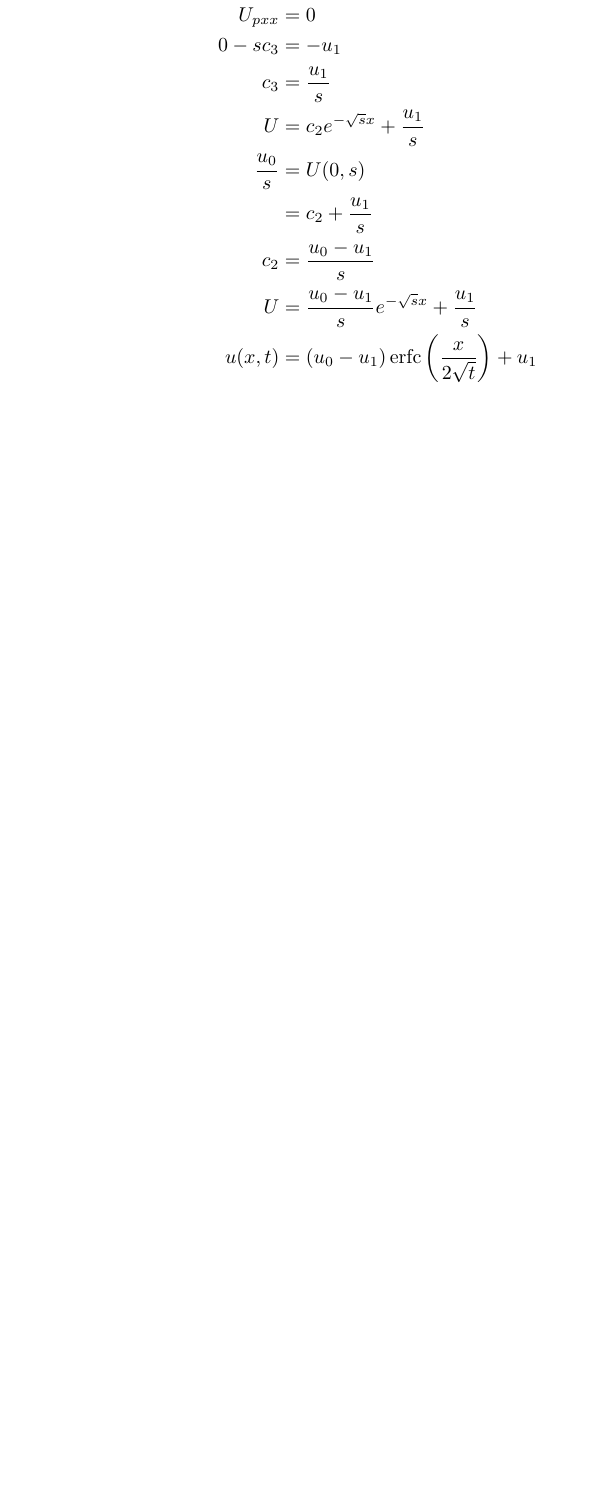
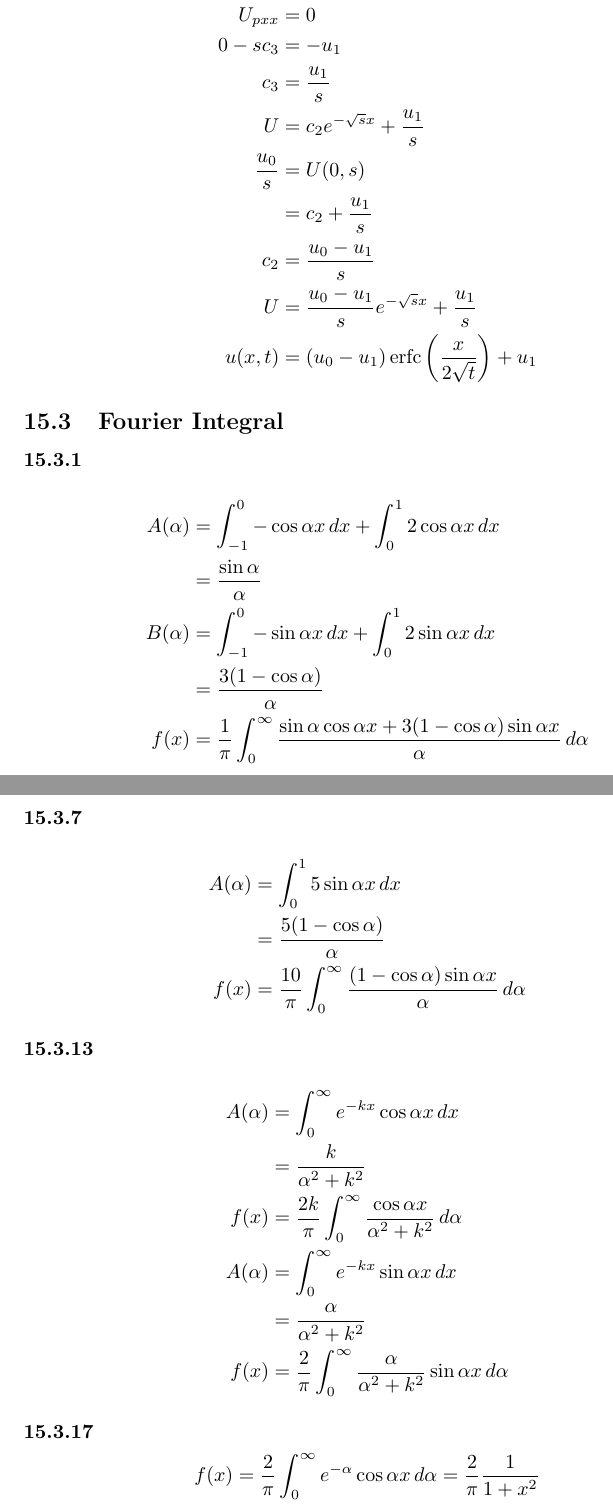
Before and after one commit to chrisdoble/physics-notes, a LaTeX document (10 Advanced Engineering Mathematics - Partial Differential Equations by Dennis G. Zill/problems.tex): part of page 75 of 75 before the commit and two parts of pages 76 and 77 of 77 after it, the two joined at a grey line, cut so that both start at the same text, the shorter picture padded with empty space. Compiled offline with pdfLaTeX.

Commit message:
Section 15.3

```diff
--- a/10 Advanced Engineering Mathematics - Partial Differential Equations by Dennis G. Zill/problems.tex
+++ b/10 Advanced Engineering Mathematics - Partial Differential Equations by Dennis G. Zill/problems.tex
@@ -2007,4 +2007,44 @@ Hyperbolic
   u(x, t)       & = (u_0 - u_1) \erfc \left( \frac{x}{2 \sqrt{t}} \right) + u_1
 \end{align*}
 
+\subsection{Fourier Integral}
+
+\subsubsection{}
+
+\begin{align*}
+  A(\alpha) & = \int_{-1}^0 -\cos \alpha x \,d x + \int_0^1 2 \cos \alpha x \,d x                                                   \\
+            & = \frac{\sin \alpha}{\alpha}                                                                                          \\
+  B(\alpha) & = \int_{-1}^0 -\sin \alpha x \,d x + \int_0^1 2 \sin \alpha x \,d x                                                   \\
+            & = \frac{3 (1 - \cos \alpha)}{\alpha}                                                                                  \\
+  f(x)      & = \frac{1}{\pi} \int_0^\infty \frac{\sin \alpha \cos \alpha x + 3 (1 - \cos \alpha) \sin \alpha x}{\alpha} \,d \alpha
+\end{align*}
+
+\setcounter{subsubsection}{6}
+\subsubsection{}
+
+\begin{align*}
+  A(\alpha) & = \int_0^1 5 \sin \alpha x \,d x                                                         \\
+            & = \frac{5 (1 - \cos \alpha)}{\alpha}                                                     \\
+  f(x)      & = \frac{10}{\pi} \int_0^\infty \frac{(1 - \cos \alpha) \sin \alpha x}{\alpha} \,d \alpha
+\end{align*}
+
+\setcounter{subsubsection}{12}
+\subsubsection{}
+
+\begin{align*}
+  % Cosine
+  A(\alpha) & = \int_0^\infty e^{-k x} \cos \alpha x \,d x                                         \\
+            & = \frac{k}{\alpha^2 + k^2}                                                           \\
+  f(x)      & = \frac{2 k}{\pi} \int_0^\infty \frac{\cos \alpha x}{\alpha^2 + k^2} \,d \alpha      \\
+  % Sine
+  A(\alpha) & = \int_0^\infty e^{-k x} \sin \alpha x \,d x                                         \\
+            & = \frac{\alpha}{\alpha^2 + k^2}                                                      \\
+  f(x)      & = \frac{2}{\pi} \int_0^\infty \frac{\alpha}{\alpha^2 + k^2} \sin \alpha x \,d \alpha
+\end{align*}
+
+\setcounter{subsubsection}{16}
+\subsubsection{}
+
+\[f(x) = \frac{2}{\pi} \int_0^\infty e^{-\alpha} \cos \alpha x \,d \alpha = \frac{2}{\pi} \frac{1}{1 + x^2}\]
+
 \end{document}
```
Also changed, not shown: 10 Advanced Engineering Mathematics - Partial Differential Equations by Dennis G. Zill/notes.tex (+21 -0 lines), 10 Advanced Engineering Mathematics - Partial Differential Equations by Dennis G. Zill/notes.pdf, 10 Advanced Engineering Mathematics - Partial Differential Equations by Dennis G. Zill/problems.pdf.
